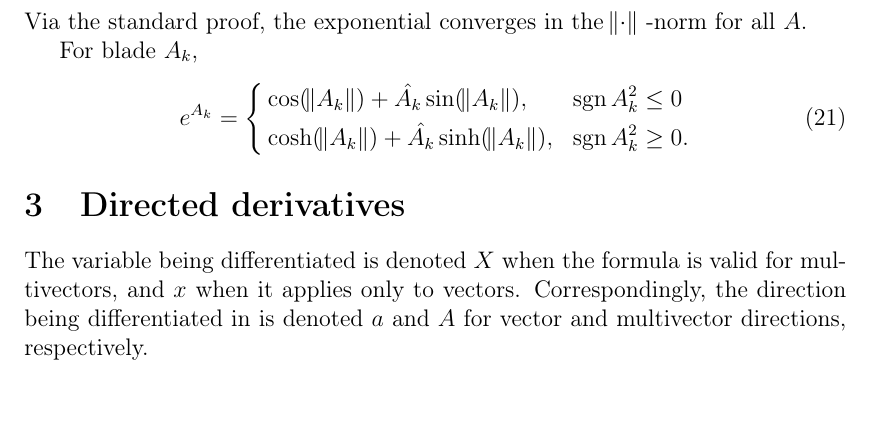
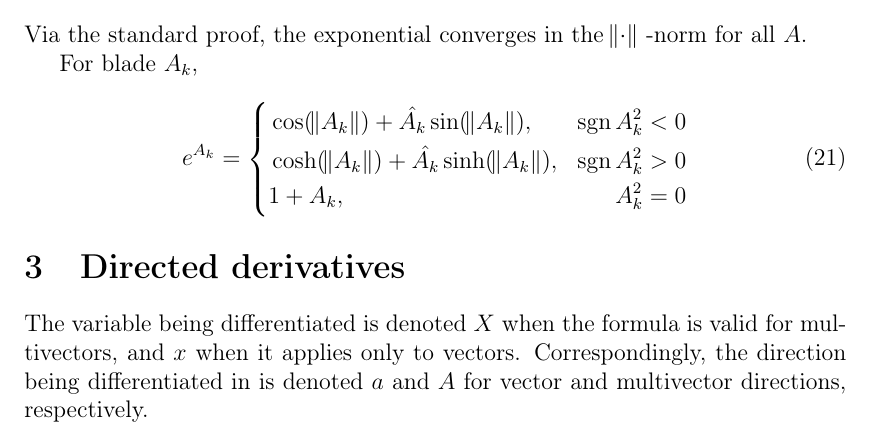
Before and after one commit to ga/formulas, a LaTeX document (CollectionOfFormulas.tex): part of page 2 of 3, cut so that both start at the same text, the shorter picture padded with empty space. Compiled offline with pdfLaTeX.

Commit message:
Add A_k^2 = 0 as an explicit special case

```diff
--- a/CollectionOfFormulas.tex
+++ b/CollectionOfFormulas.tex
@@ -118,8 +118,9 @@ Via the standard proof, the exponential converges in the $\norm{\cdot}$ -norm fo
 For blade $A_k$,
 \begin{align}
 e^{A_k} = \left\{\begin{aligned}
-	 &\cos(\norm{A_k}) + \normed{A_k} \sin(\norm{A_k}), &\sign{A_k^2} \leq 0&\\
-	&\cosh(\norm{A_k}) + \normed{A_k} \sinh(\norm{A_k}), &\sign{A_k^2} \geq 0&.
+	 &\cos(\norm{A_k}) + \normed{A_k} \sin(\norm{A_k}), &\sign{A_k^2} < 0&\\
+	&\cosh(\norm{A_k}) + \normed{A_k} \sinh(\norm{A_k}), &\sign{A_k^2} > 0&\\
+	&1 + A_k, &A_k^2 = 0&
 	\end{aligned} \right.
 \end{align}
 
```
